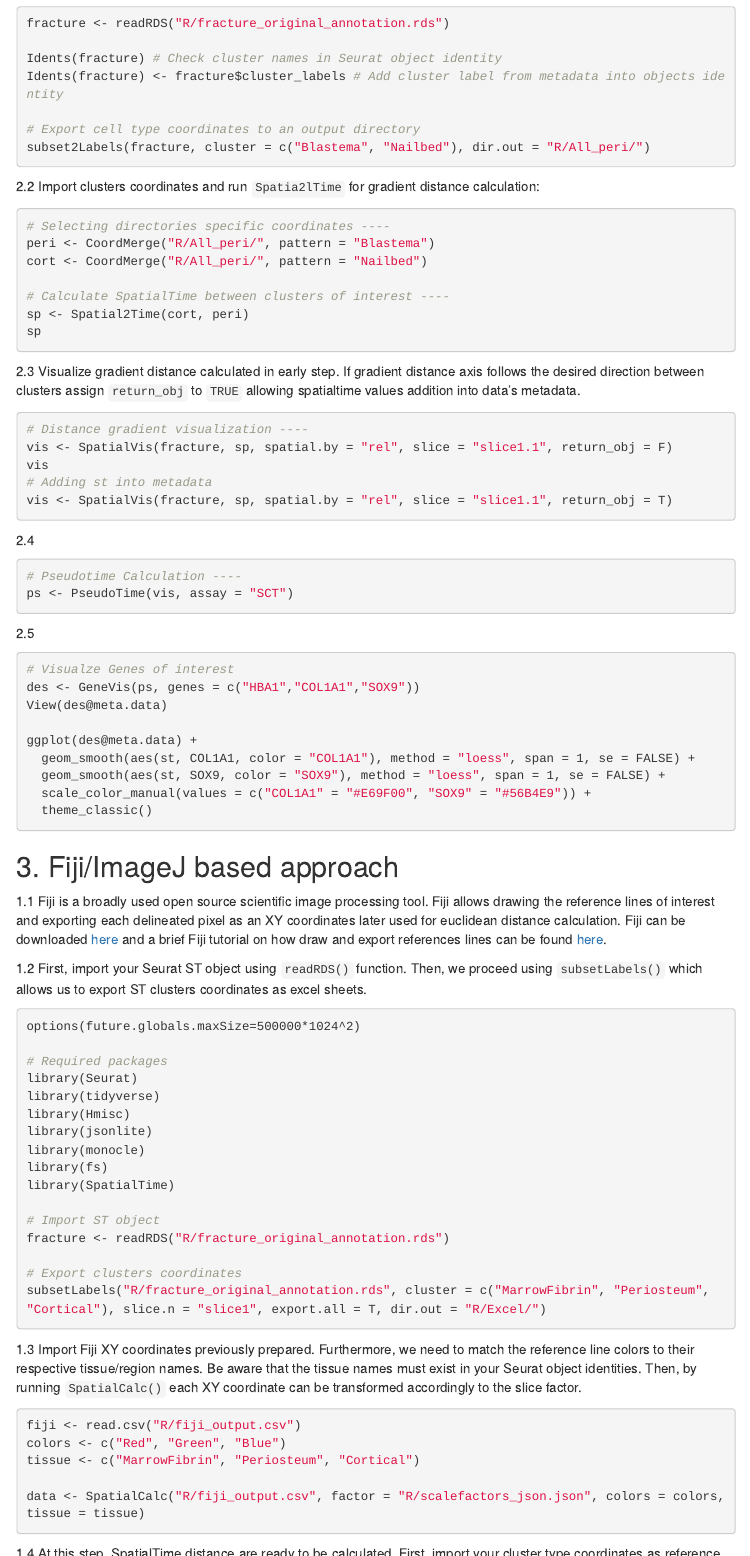
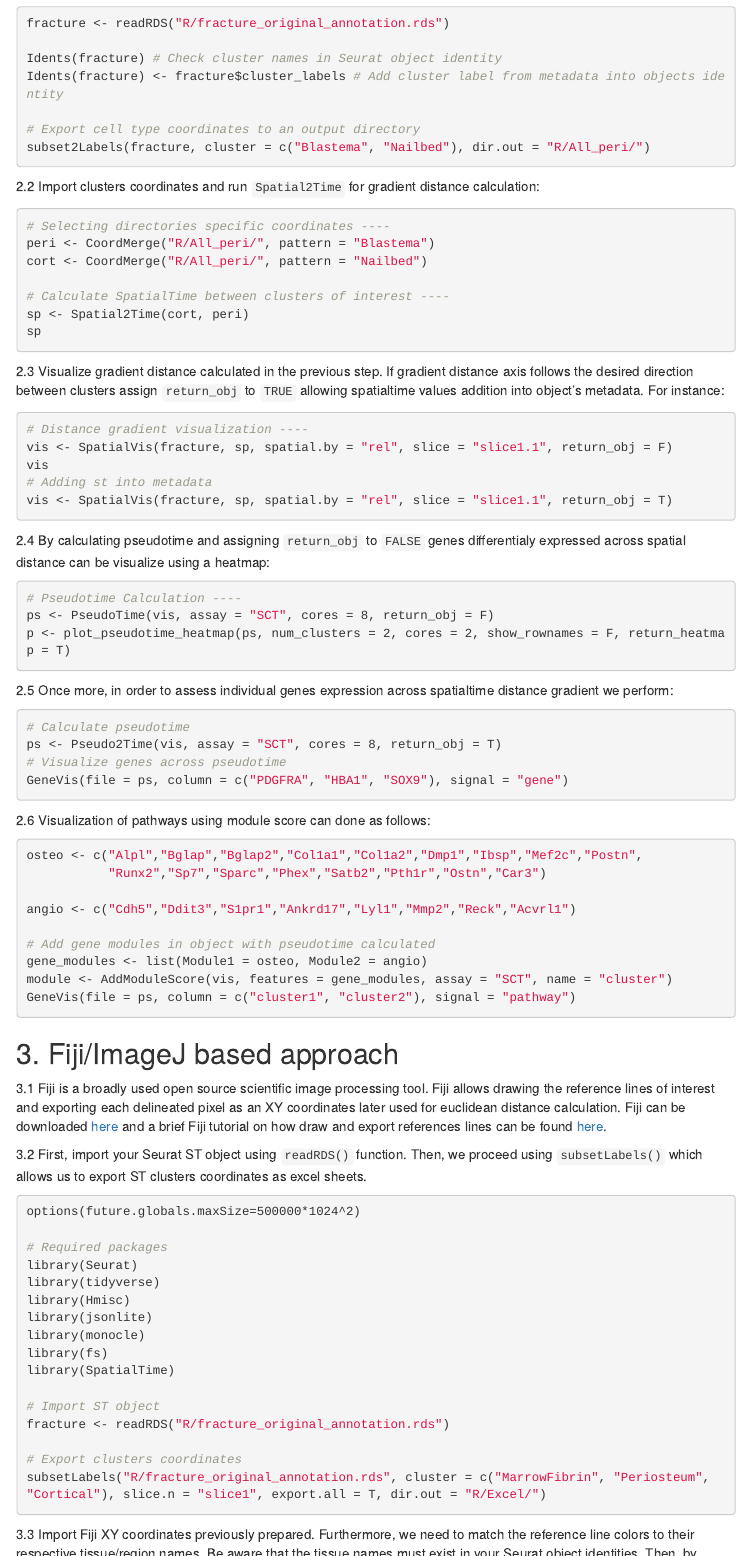
Before and after one commit to towerlab/SpatialTime, an R Markdown document (docs/index.Rmd): the page in a window 1100 px wide, from 2910 px down, and a second part further down, joined at a grey line. Rendered offline with R 4.5, knitr and Pandoc, with nearby package versions; menus at the side of the page are left out; long lines of code are wrapped.

Commit message:
update docs

````diff
--- a/docs/index.Rmd
+++ b/docs/index.Rmd
@@ -124,7 +124,7 @@ Idents(fracture) <- fracture$cluster_labels # Add cluster label from metadata in
 subset2Labels(fracture, cluster = c("Blastema", "Nailbed"), dir.out = "R/All_peri/")
 ```
 
-2.2 Import clusters coordinates and run ```Spatia2lTime``` for gradient distance calculation:
+2.2 Import clusters coordinates and run ```Spatial2Time``` for gradient distance calculation:
 ```sh
 # Selecting directories specific coordinates ----
 peri <- CoordMerge("R/All_peri/", pattern = "Blastema")
@@ -135,7 +135,7 @@ sp <- Spatial2Time(cort, peri)
 sp
 ```
 
-2.3 Visualize gradient distance calculated in early step. If gradient distance axis follows the desired direction between clusters assign ```return_obj``` to ```TRUE``` allowing spatialtime values addition into data's metadata.
+2.3 Visualize gradient distance calculated in the previous step. If gradient distance axis follows the desired direction between clusters assign ```return_obj``` to ```TRUE``` allowing spatialtime values addition into object's metadata. For instance:
 ```sh
 # Distance gradient visualization ----
 vis <- SpatialVis(fracture, sp, spatial.by = "rel", slice = "slice1.1", return_obj = F)
@@ -144,29 +144,38 @@ vis
 vis <- SpatialVis(fracture, sp, spatial.by = "rel", slice = "slice1.1", return_obj = T)
 ```
 
-2.4
+2.4 By calculating pseudotime and assigning ```return_obj``` to ```FALSE``` genes differentialy expressed across spatial distance can be visualize using a heatmap:
 ```sh
 # Pseudotime Calculation ----
-ps <- PseudoTime(vis, assay = "SCT")
+ps <- PseudoTime(vis, assay = "SCT", cores = 8, return_obj = F)
+p <- plot_pseudotime_heatmap(ps, num_clusters = 2, cores = 2, show_rownames = F, return_heatmap = T)
 ```
 
-2.5
+2.5 Once more, in order to assess individual genes expression across spatialtime distance gradient we perform:
 ```sh
-# Visualze Genes of interest
-des <- GeneVis(ps, genes = c("HBA1","COL1A1","SOX9"))
-View(des@meta.data)
+# Calculate pseudotime
+ps <- Pseudo2Time(vis, assay = "SCT", cores = 8, return_obj = T)
+# Visualize genes across pseudotime
+GeneVis(file = ps, column = c("PDGFRA", "HBA1", "SOX9"), signal = "gene")
+```
+2.6 Visualization of pathways using module score can done as follows:
+```sh
+osteo <- c("Alpl","Bglap","Bglap2","Col1a1","Col1a2","Dmp1","Ibsp","Mef2c","Postn",
+           "Runx2","Sp7","Sparc","Phex","Satb2","Pth1r","Ostn","Car3")
 
-ggplot(des@meta.data) +
-  geom_smooth(aes(st, COL1A1, color = "COL1A1"), method = "loess", span = 1, se = FALSE) +
-  geom_smooth(aes(st, SOX9, color = "SOX9"), method = "loess", span = 1, se = FALSE) +
-  scale_color_manual(values = c("COL1A1" = "#E69F00", "SOX9" = "#56B4E9")) +
-  theme_classic()
+angio <- c("Cdh5","Ddit3","S1pr1","Ankrd17","Lyl1","Mmp2","Reck","Acvrl1")
+
+# Add gene modules in object with pseudotime calculated
+gene_modules <- list(Module1 = osteo, Module2 = angio)
+module <- AddModuleScore(vis, features = gene_modules, assay = "SCT", name = "cluster")
+GeneVis(file = ps, column = c("cluster1", "cluster2"), signal = "pathway")
 ```
 
+
 ## 3. Fiji/ImageJ based approach
-1.1 Fiji is a broadly used open source scientific image processing tool. Fiji allows drawing the reference lines of interest and exporting each delineated pixel as an XY coordinates later used for euclidean distance calculation. Fiji can be downloaded [here](https://imagej.net/software/fiji/) and a brief Fiji tutorial on how draw and export references lines can be found [here](to put).
+3.1 Fiji is a broadly used open source scientific image processing tool. Fiji allows drawing the reference lines of interest and exporting each delineated pixel as an XY coordinates later used for euclidean distance calculation. Fiji can be downloaded [here](https://imagej.net/software/fiji/) and a brief Fiji tutorial on how draw and export references lines can be found [here](to put).
 
-1.2 First, import your Seurat ST object using ```readRDS()``` function. Then, we proceed using ```subsetLabels()``` which allows us to export ST clusters coordinates as excel sheets.
+3.2 First, import your Seurat ST object using ```readRDS()``` function. Then, we proceed using ```subsetLabels()``` which allows us to export ST clusters coordinates as excel sheets.
 ```sh
 options(future.globals.maxSize=500000*1024^2)
 
@@ -186,7 +195,7 @@ fracture <- readRDS("R/fracture_original_annotation.rds")
 subsetLabels("R/fracture_original_annotation.rds", cluster = c("MarrowFibrin", "Periosteum", "Cortical"), slice.n = "slice1", export.all = T, dir.out = "R/Excel/")
 ```
 
-1.3 Import Fiji XY coordinates previously prepared. Furthermore, we need to match the reference line colors to their respective tissue/region names. Be aware that the tissue names must exist in your Seurat object identities. Then, by running ```SpatialCalc()``` each XY coordinate can be transformed accordingly to the slice factor.
+3.3 Import Fiji XY coordinates previously prepared. Furthermore, we need to match the reference line colors to their respective tissue/region names. Be aware that the tissue names must exist in your Seurat object identities. Then, by running ```SpatialCalc()``` each XY coordinate can be transformed accordingly to the slice factor.
 ```sh
 fiji <- read.csv("R/fiji_output.csv")
 colors <- c("Red", "Green", "Blue")
@@ -195,7 +204,7 @@ tissue <- c("MarrowFibrin", "Periosteum", "Cortical")
 data <- SpatialCalc("R/fiji_output.csv", factor = "R/scalefactors_json.json", colors = colors, tissue = tissue)
 ```
 
-1.4 At this step, SpatialTime distance are ready to be calculated. First, import your cluster type coordinates as reference and calculate the spots distances against other cluster.
+3.4 At this step, SpatialTime distance are ready to be calculated. First, import your cluster type coordinates as reference and calculate the spots distances against other cluster.
 ```sh
 # Calculate minimum spots distances from reference line of interest
 file <- read.csv("R/Excel/Periosteum_coordinates.csv")
@@ -204,7 +213,7 @@ sp <- SpatialTime(file, "MarrowFibrin")
 sp
 ```
 
-1.5
+3.5
 SpatialTime distance gradient can be assessed using:
 ```sh
 # Visualization spatialtime gradient ----
````
Also changed, not shown: docs/index.Rmd (4 more changed lines), 1 other file.
